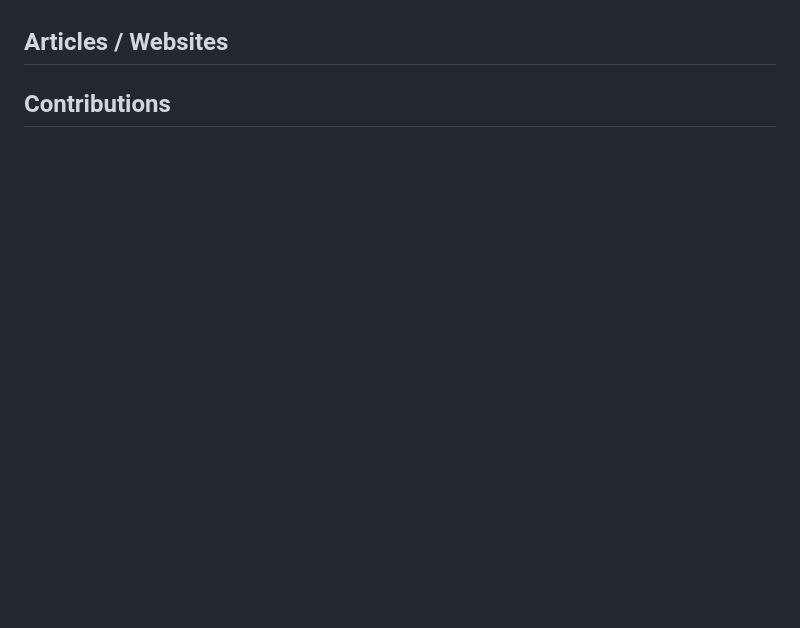
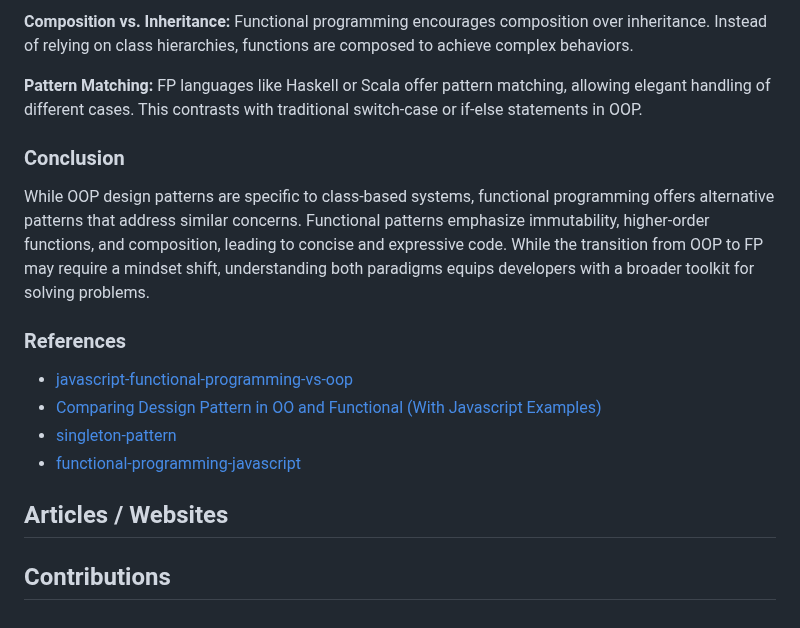
Before and after one commit to nic-dgl104-winter-2024/pattern-library, a Markdown page: README.md, the part around one of its changes. GitHub-like rendering; blank space fills up the shorter version.

Commit message:
revert code for the Functional Patterns vs. OOP

```diff
--- a/README.md
+++ b/README.md
@@ -157,3 +222,16 @@ Ramotion. (2023, May 1). _Understanding MVVM: Model-View-ViewModel Architecture
+**Composition vs. Inheritance:** Functional programming encourages composition over inheritance. Instead of relying on class hierarchies, functions are composed to achieve complex behaviors.
+
+**Pattern Matching:** FP languages like Haskell or Scala offer pattern matching, allowing elegant handling of different cases. This contrasts with traditional switch-case or if-else statements in OOP.
+
+### Conclusion
+While OOP design patterns are specific to class-based systems, functional programming offers alternative patterns that address similar concerns. Functional patterns emphasize immutability, higher-order functions, and composition, leading to concise and expressive code. While the transition from OOP to FP may require a mindset shift, understanding both paradigms equips developers with a broader toolkit for solving problems.
+
+### References
+
+* [javascript-functional-programming-vs-oop](https://anywhere.epam.com/en/blog/javascript-functional-programming-vs-oop)
+* [Comparing Dessign Pattern in OO and Functional (With Javascript Examples)](https://medium.com/@denniswalangadi/comparing-dessign-pattern-in-oo-and-functional-with-javascript-examples-b883c61e7009)
+* [singleton-pattern](https://www.patterns.dev/vanilla/singleton-pattern/)
+* [functional-programming-javascript](https://www.toptal.com/javascript/functional-programming-javascript)
 
 ## Articles / Websites
 
```
Also changed, not shown: other parts of README.md (+65 -0 lines).
